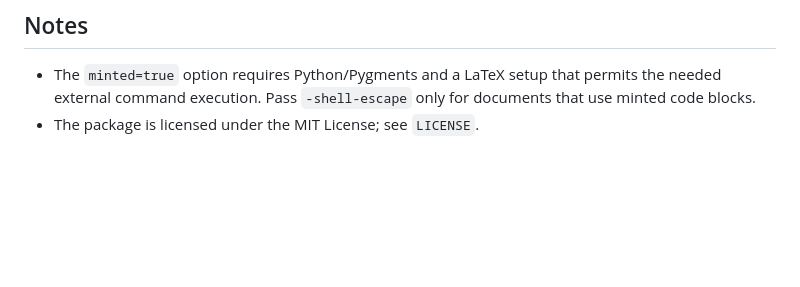
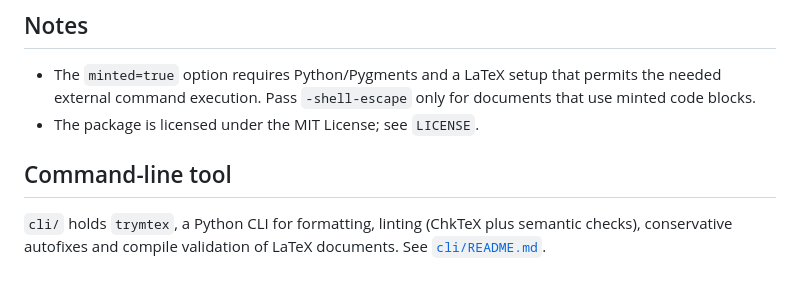
Before and after one commit to TrymSaether/trymtex, a Markdown page: README.md, the part around the change. GitHub-like rendering; blank space fills up the shorter version.

Commit message:
README: mention the CLI in cli/

```diff
--- a/README.md
+++ b/README.md
@@ -82,3 +82,8 @@ TEXINPUTS=source: latexmk -lualatex -shell-escape -outdir=build examples/showcas
 
 - The `minted=true` option requires Python/Pygments and a LaTeX setup that permits the needed external command execution. Pass `-shell-escape` only for documents that use minted code blocks.
 - The package is licensed under the MIT License; see `LICENSE`.
+
+## Command-line tool
+
+`cli/` holds `trymtex`, a Python CLI for formatting, linting (ChkTeX plus semantic checks),
+conservative autofixes and compile validation of LaTeX documents. See [`cli/README.md`](cli/README.md).
```
